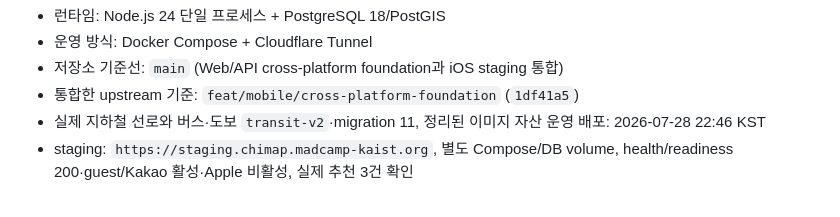
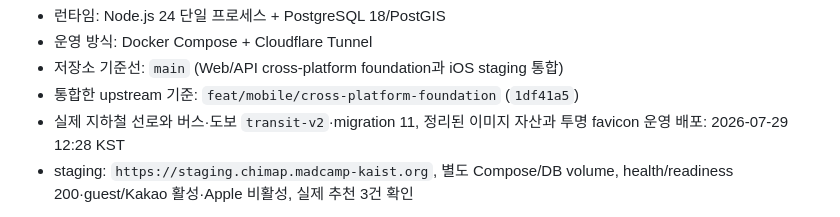
Before and after one commit to madcamp-official/chimap, a Markdown page: README.md, the part around one of its changes. Drawn GitHub-style.

Commit message:
docs(ops): record transparent favicon rollout

```diff
--- a/README.md
+++ b/README.md
@@ -10,8 +10,8 @@ CHIMap은 개인의 하루 걸음 목표와 현재 걸음에 맞춰 실제 대
 - 운영 방식: Docker Compose + Cloudflare Tunnel
 - 저장소 기준선: `main` (Web/API cross-platform foundation과 iOS staging 통합)
 - 통합한 upstream 기준: `feat/mobile/cross-platform-foundation` (`1df41a5`)
-- 실제 지하철 선로와 버스·도보 `transit-v2`·migration 11, 정리된 이미지 자산
-  운영 배포: 2026-07-28 22:46 KST
+- 실제 지하철 선로와 버스·도보 `transit-v2`·migration 11, 정리된 이미지 자산과
+  투명 favicon 운영 배포: 2026-07-29 12:28 KST
 - staging: `https://staging.chimap.madcamp-kaist.org`, 별도 Compose/DB volume,
   health/readiness 200·guest/Kakao 활성·Apple 비활성, 실제 추천 3건 확인
 
```
Also changed, not shown: other parts of README.md (+2 -2 lines), docs/current-state.md (+10 -10 lines), docs/deployment.md (+31 -3 lines).
